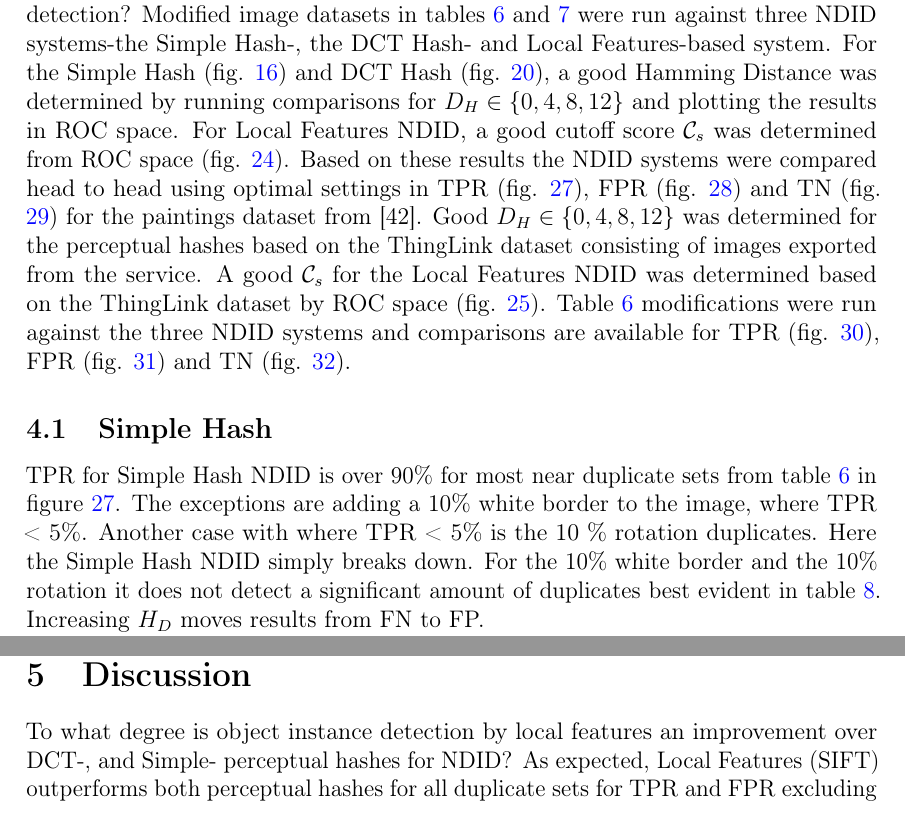
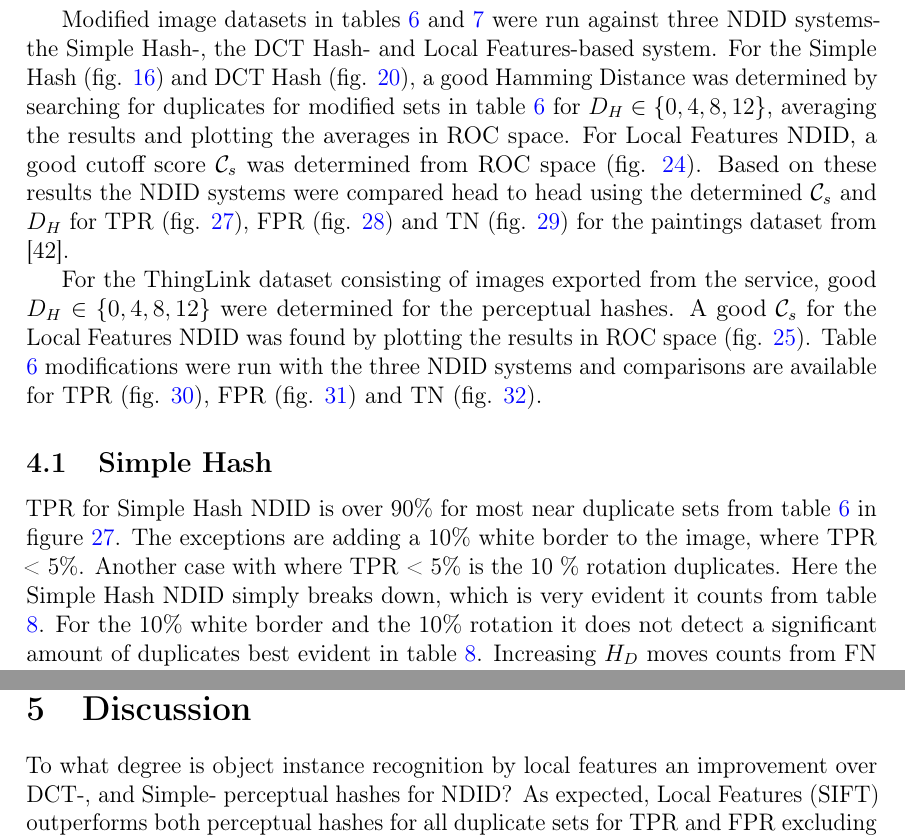
Before and after one commit to sulmanen/hash-thesis, a LaTeX thesis (hash.tex): two parts of pages 44 and 63 of 70, joined at a grey line, cut so that both start at the same text. Compiled offline with pdfLaTeX; a LaTeX package or settings file that is missing is left out.

Commit message:
add to results

```diff
--- a/hash.tex
+++ b/hash.tex
@@ -1484,11 +1484,14 @@ If returned matches from a search score less than $\mathcal{C_s}$, the image is
 
 \section{Results}
 \epigraph{The saddest aspect of life right now is that science gathers knowledge faster than society gathers wisdom.}{Isaac Asimov}
-To what degree if any is object instance detection by local features an improvement over DCT-, and simple block mean based- perceptual hashes for near duplicate image detection? Modified image datasets in tables \ref{modifiedimages} and \ref{truenegatives} were run against three NDID systems-the Simple Hash-, the DCT Hash- and Local Features-based system. For the Simple Hash (fig. \ref{simpletotalroc}) and DCT Hash (fig. \ref{dcttotalroc}), a good Hamming Distance was determined by running comparisons for $D_H \in \{0,4,8,12\}$ and plotting the results in ROC space. For Local Features NDID, a good cutoff score $\mathcal{C}_s$ was determined from ROC space (fig. \ref{figcutoffrocspace}). Based on these results the NDID systems were compared head to head using optimal settings in TPR (fig. \ref{tptotal}), FPR (fig. \ref{fptotal}) and TN (fig. \ref{tntotal}) for the paintings dataset from \cite{Vedaldi2012}.
-Good $D_H \in \{0,4,8,12\}$ was determined for the perceptual hashes based on the ThingLink dataset consisting of images exported from the service. A good $\mathcal{C}_s$ for the Local Features NDID was determined based on the ThingLink dataset by ROC space (fig. \ref{thinglinkfigcutoff}). Table \ref{modifiedimages} modifications were run against the three NDID systems and comparisons are available for TPR (fig. \ref{thinglinktptotal}), FPR (fig. \ref{thinglinkfptotal}) and TN (fig. \ref{thinglinktntotal}).
+To what degree if any is object instance detection by local features an improvement over DCT-, and simple block mean based- perceptual hashes for near duplicate image detection?
+
+Modified image datasets in tables \ref{modifiedimages} and \ref{truenegatives} were run against three NDID systems-the Simple Hash-, the DCT Hash- and Local Features-based system. For the Simple Hash (fig. \ref{simpletotalroc}) and DCT Hash (fig. \ref{dcttotalroc}), a good Hamming Distance was determined by searching for duplicates for modified sets in table \ref{modifiedimages} for $D_H \in \{0,4,8,12\}$, averaging the results and plotting the averages in ROC space. For Local Features NDID, a good cutoff score $\mathcal{C}_s$ was determined from ROC space (fig. \ref{figcutoffrocspace}). Based on these results the NDID systems were compared head to head using the determined $\mathcal{C}_s$ and $D_H$ for TPR (fig. \ref{tptotal}), FPR (fig. \ref{fptotal}) and TN (fig. \ref{tntotal}) for the paintings dataset from \cite{Vedaldi2012}.
+
+For the ThingLink dataset consisting of images exported from the service, good $D_H \in \{0,4,8,12\}$ were determined for the perceptual hashes. A good $\mathcal{C}_s$ for the Local Features NDID was found by plotting the results in ROC space (fig. \ref{thinglinkfigcutoff}). Table \ref{modifiedimages} modifications were run with the three NDID systems and comparisons are available for TPR (fig. \ref{thinglinktptotal}), FPR (fig. \ref{thinglinkfptotal}) and TN (fig. \ref{thinglinktntotal}).
 
 \subsection{Simple Hash}
-TPR for Simple Hash NDID is over 90\% for most near duplicate sets from table \ref{modifiedimages} in figure \ref{tptotal}. The exceptions are adding a 10\% white border to the image, where TPR < 5\%. Another case with where TPR < 5\% is the 10 \% rotation duplicates. Here the Simple Hash NDID simply breaks down. For the 10\% white border and the 10\% rotation it does not detect a significant amount of duplicates best evident in table \ref{simpleresults}. Increasing $H_D$ moves results from FN to FP.
+TPR for Simple Hash NDID is over 90\% for most near duplicate sets from table \ref{modifiedimages} in figure \ref{tptotal}. The exceptions are adding a 10\% white border to the image, where TPR < 5\%. Another case with where TPR < 5\% is the 10 \% rotation duplicates. Here the Simple Hash NDID simply breaks down, which is very evident it counts from table \ref{simpleresults}. For the 10\% white border and the 10\% rotation it does not detect a significant amount of duplicates best evident in table \ref{simpleresults}. Increasing $H_D$ moves counts from FN to FP.
 
 A good Hamming Distance (section \ref{HammingSection}) is 4 inclusive for accuracy (fig. \ref{simpletotalaccuracy}) as well as ROC space (fig. \ref{simpletotalroc}) compared to the other Hamming Distances tried. \cite{Zauner2010} cites 10 to be a good Hamming Distance for classification of two images as duplicates, but for the paintings dataset from \cite{Vedaldi2012} and NDID, the accuracy suffers after increasing above 4.
 
@@ -1798,7 +1801,7 @@ TPR and FPR for Local Features NDID are in figures \ref{tptotal} and \ref{fptota
 \clearpage
 
 \section{Discussion}
-To what degree is object instance detection by local features an improvement over DCT-, and Simple- perceptual hashes for NDID? As expected, Local Features (SIFT) outperforms both perceptual hashes for all duplicate sets for TPR and FPR excluding the 53\% scale duplicate set where the Simple Hash better (fig. \ref{tptotal} and tables \ref{simpleresults} and \ref{siftresults}.
+To what degree is object instance recognition by local features an improvement over DCT-, and Simple- perceptual hashes for NDID? As expected, Local Features (SIFT) outperforms both perceptual hashes for all duplicate sets for TPR and FPR excluding the 53\% scale duplicate set where the Simple Hash better (fig. \ref{tptotal} and tables \ref{simpleresults} and \ref{siftresults}.
 
 The duplicate datasets in table \ref{modifiedimages} were chosen to represent near duplicate images and they agree with the definition of near duplicate images in \cite{Wang2013}. Results for horizontal- and vertical flip duplicates were not very good for any NDID method discussed here, so they were excluded from this paper. Also they do not represent a realistic use case for the majority of customers. The definition for a near duplicate image is broader here than at ThingLink, where a near duplicate refers to scaled images only. The broader definition was used to bring out differences in Simple Hash-, DCT Hash- and Local Features NDID.
 
```
